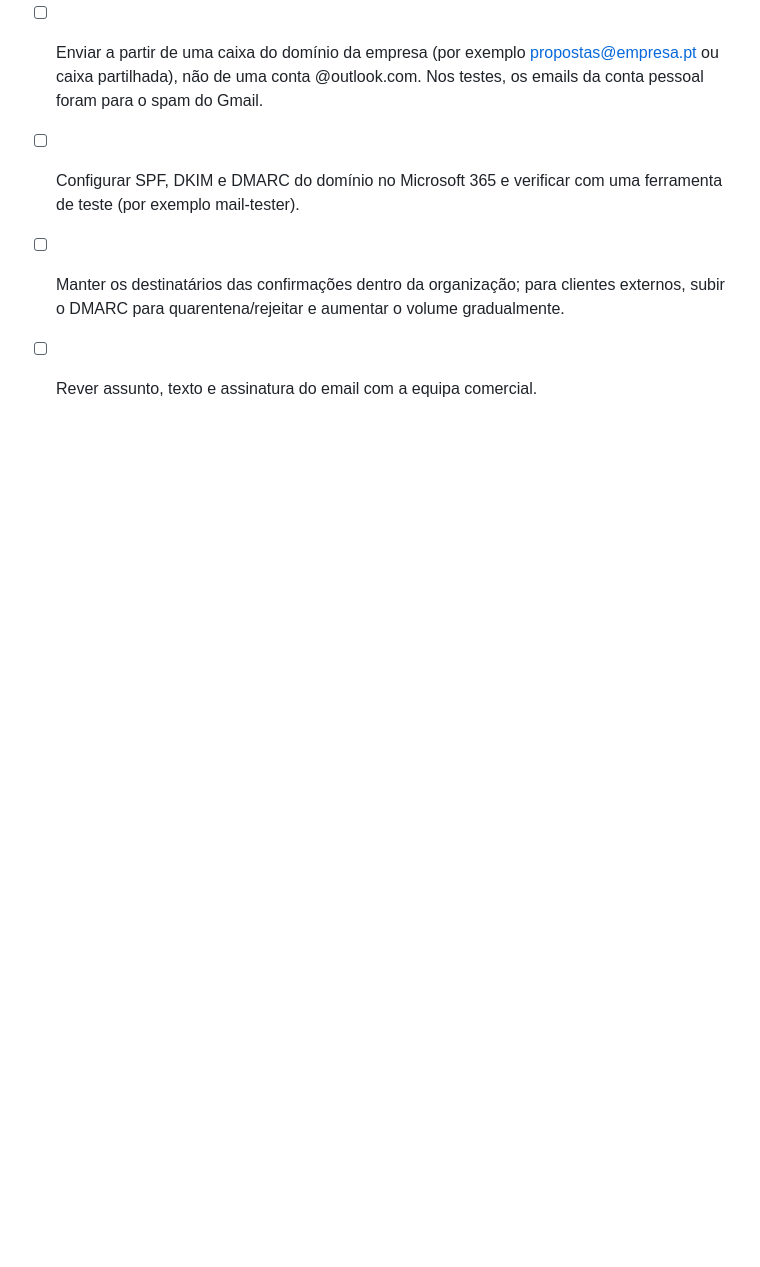
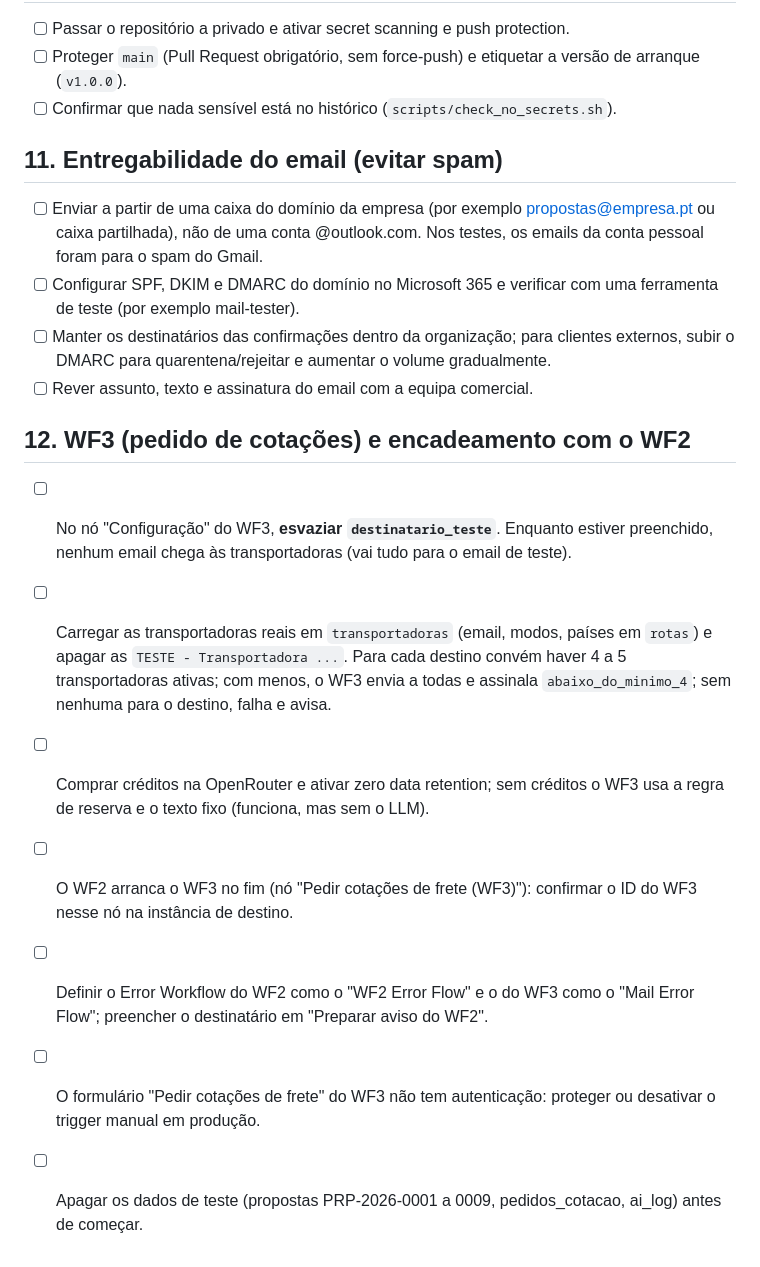
Before and after one commit to mmacedo87/n8n_playground, a Markdown page: docs/passagem-producao.md, the part around the change. Drawn GitHub-style; blank space fills up the shorter version.

Commit message:
Passagem a produção: secção 12 (WF3, destinatário de teste, transportadoras reais, encadeamento)
Co-Authored-By: Claude Sonnet 5.5 <noreply@anthropic.com>
Claude-Session: https://claude.ai/code/session_017ZE3ZS9ULpPcAPJApR5nPy

```diff
--- a/docs/passagem-producao.md
+++ b/docs/passagem-producao.md
@@ -74,3 +74,12 @@ Tudo o que falta fazer para sair do ambiente de desenvolvimento/testes. Marcar c
 - [ ] Configurar SPF, DKIM e DMARC do domínio no Microsoft 365 e verificar com uma ferramenta de teste (por exemplo mail-tester).
 - [ ] Manter os destinatários das confirmações dentro da organização; para clientes externos, subir o DMARC para quarentena/rejeitar e aumentar o volume gradualmente.
 - [ ] Rever assunto, texto e assinatura do email com a equipa comercial.
+
+## 12. WF3 (pedido de cotações) e encadeamento com o WF2
+- [ ] No nó "Configuração" do WF3, **esvaziar `destinatario_teste`**. Enquanto estiver preenchido, nenhum email chega às transportadoras (vai tudo para o email de teste).
+- [ ] Carregar as transportadoras reais em `transportadoras` (email, modos, países em `rotas`) e apagar as `TESTE - Transportadora ...`. Para cada destino convém haver 4 a 5 transportadoras ativas; com menos, o WF3 envia a todas e assinala `abaixo_do_minimo_4`; sem nenhuma para o destino, falha e avisa.
+- [ ] Comprar créditos na OpenRouter e ativar zero data retention; sem créditos o WF3 usa a regra de reserva e o texto fixo (funciona, mas sem o LLM).
+- [ ] O WF2 arranca o WF3 no fim (nó "Pedir cotações de frete (WF3)"): confirmar o ID do WF3 nesse nó na instância de destino.
+- [ ] Definir o Error Workflow do WF2 como o "WF2 Error Flow" e o do WF3 como o "Mail Error Flow"; preencher o destinatário em "Preparar aviso do WF2".
+- [ ] O formulário "Pedir cotações de frete" do WF3 não tem autenticação: proteger ou desativar o trigger manual em produção.
+- [ ] Apagar os dados de teste (propostas PRP-2026-0001 a 0009, pedidos_cotacao, ai_log) antes de começar.
```
